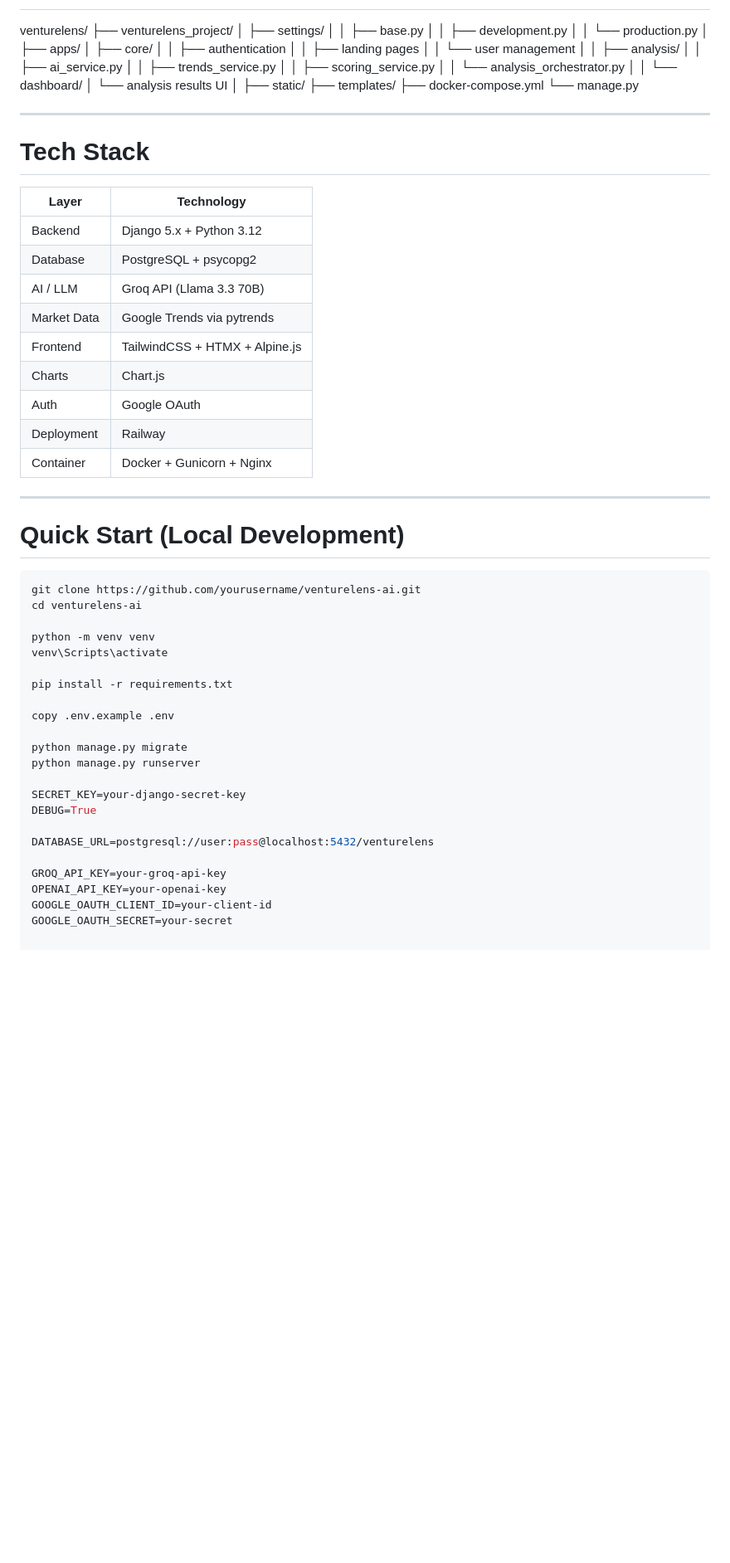
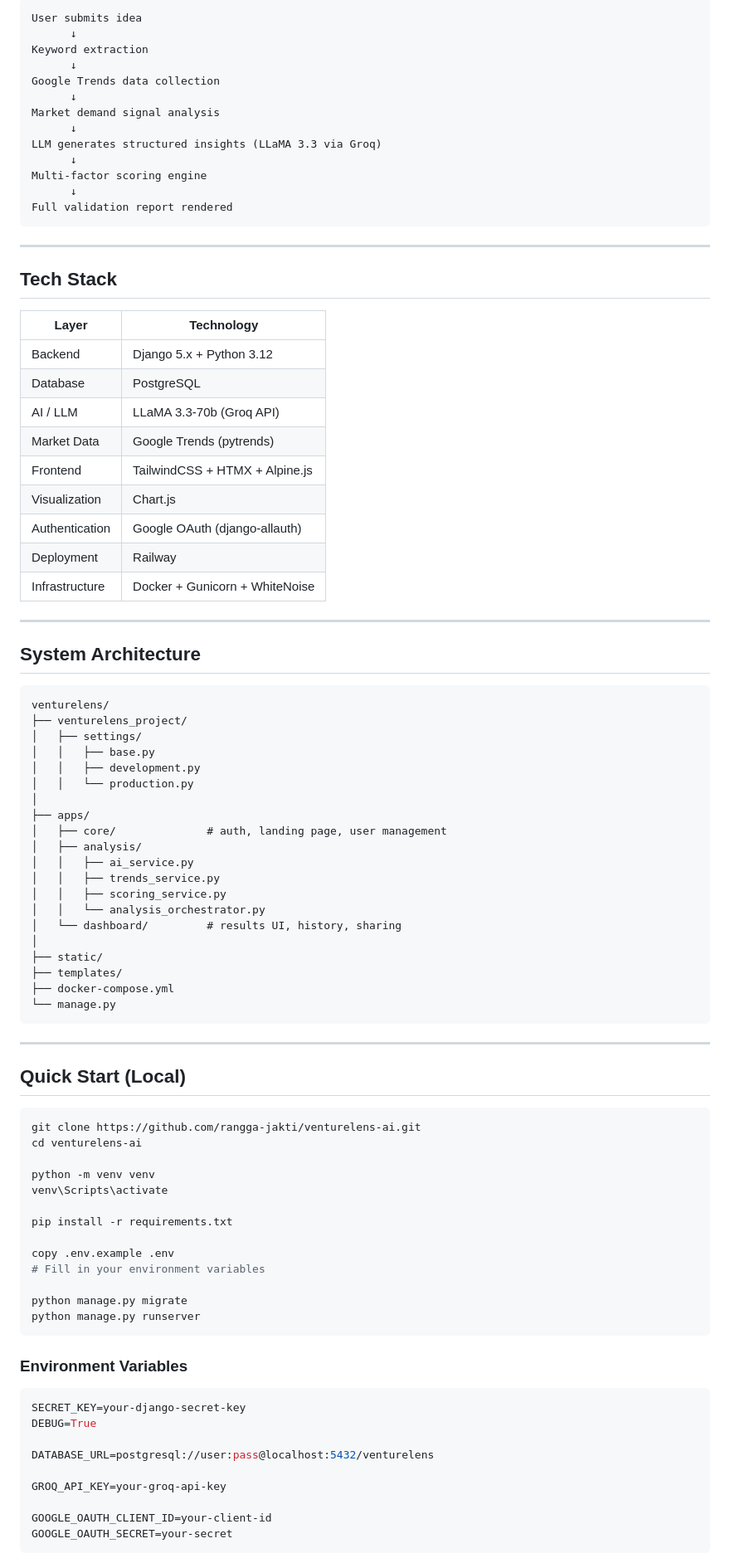
Before and after one commit to rangga-jakti/venturelens-ai, a Markdown page: README.md, the part around one of its changes. Shown at 83% size. GitHub-like rendering; blank space fills up the shorter version.

````diff
--- a/README.md
+++ b/README.md
@@ -106,54 +91,69 @@ These signals are combined into a **viability score**.
 
+```
+User submits idea
+      ↓
+Keyword extraction
+      ↓
+Google Trends data collection
+      ↓
+Market demand signal analysis
+      ↓
+LLM generates structured insights (LLaMA 3.3 via Groq)
+      ↓
+Multi-factor scoring engine
+      ↓
+Full validation report rendered
+```
+
+---
+
+## Tech Stack
+
+| Layer | Technology |
+|---|---|
+| Backend | Django 5.x + Python 3.12 |
+| Database | PostgreSQL |
+| AI / LLM | LLaMA 3.3-70b (Groq API) |
+| Market Data | Google Trends (pytrends) |
+| Frontend | TailwindCSS + HTMX + Alpine.js |
+| Visualization | Chart.js |
+| Authentication | Google OAuth (django-allauth) |
+| Deployment | Railway |
+| Infrastructure | Docker + Gunicorn + WhiteNoise |
+
+---
+
+## System Architecture
+
+```
 venturelens/
 ├── venturelens_project/
-│ ├── settings/
-│ │ ├── base.py
-│ │ ├── development.py
-│ │ └── production.py
+│   ├── settings/
+│   │   ├── base.py
+│   │   ├── development.py
+│   │   └── production.py
 │
 ├── apps/
-│ ├── core/
-│ │ ├── authentication
-│ │ ├── landing pages
-│ │ └── user management
-│
-│ ├── analysis/
-│ │ ├── ai_service.py
-│ │ ├── trends_service.py
-│ │ ├── scoring_service.py
-│ │ └── analysis_orchestrator.py
-│
-│ └── dashboard/
-│ └── analysis results UI
+│   ├── core/              # auth, landing page, user management
+│   ├── analysis/
+│   │   ├── ai_service.py
+│   │   ├── trends_service.py
+│   │   ├── scoring_service.py
+│   │   └── analysis_orchestrator.py
+│   └── dashboard/         # results UI, history, sharing
 │
 ├── static/
 ├── templates/
 ├── docker-compose.yml
 └── manage.py
-
+```
 
 ---
 
-# Tech Stack
-
-| Layer | Technology |
-|------|------------|
-| Backend | Django 5.x + Python 3.12 |
-| Database | PostgreSQL + psycopg2 |
-| AI / LLM | Groq API (Llama 3.3 70B) |
-| Market Data | Google Trends via pytrends |
-| Frontend | TailwindCSS + HTMX + Alpine.js |
-| Charts | Chart.js |
-| Auth | Google OAuth |
-| Deployment | Railway |
-| Container | Docker + Gunicorn + Nginx |
-
----
-
-# Quick Start (Local Development)
+## Quick Start (Local)
 
 ```bash
-git clone https://github.com/yourusername/venturelens-ai.git
+git clone https://github.com/rangga-jakti/venturelens-ai.git
 cd venturelens-ai
 
 python -m venv venv
@@ -162,16 +162,21 @@ venv\Scripts\activate
 pip install -r requirements.txt
 
 copy .env.example .env
+# Fill in your environment variables
 
 python manage.py migrate
 python manage.py runserver
+```
 
+### Environment Variables
+
+```env
 SECRET_KEY=your-django-secret-key
 DEBUG=True
 
 DATABASE_URL=postgresql://user:pass@localhost:5432/venturelens
 
 GROQ_API_KEY=your-groq-api-key
-OPENAI_API_KEY=your-openai-key
+
 GOOGLE_OAUTH_CLIENT_ID=your-client-id
 GOOGLE_OAUTH_SECRET=your-secret
````
Also changed, not shown: other parts of README.md (+104 -80 lines).
